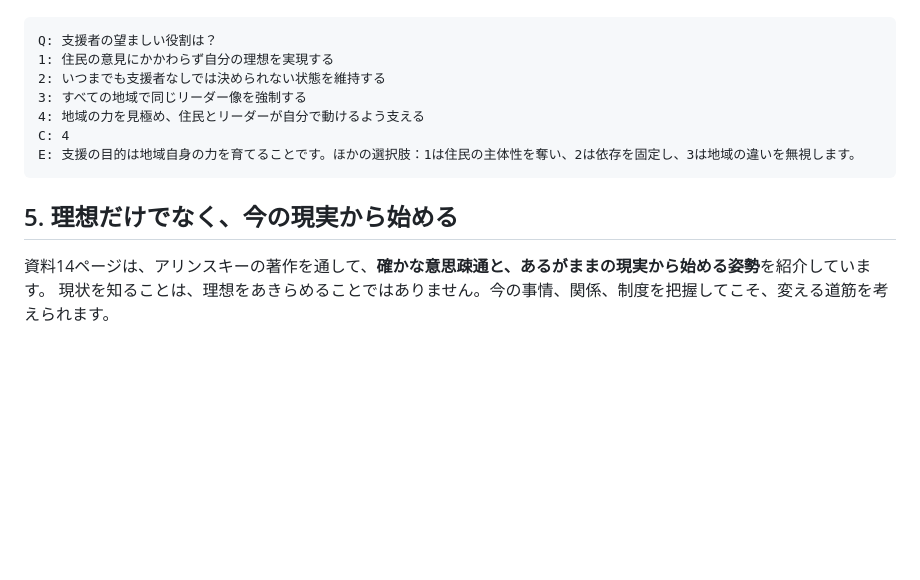
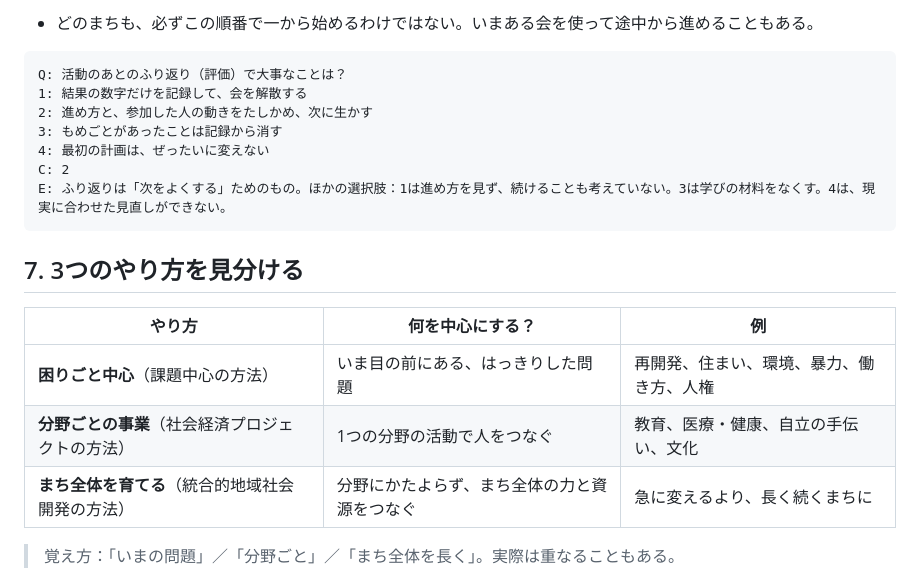
Before and after one commit to towananika/hibiki, a Markdown page: study/notes/open11.md, the part around one of its changes. GitHub-like rendering; blank space fills up the shorter version.

````diff
--- a/study/notes/open11.md
+++ b/study/notes/open11.md
@@ -75,16 +101,21 @@ E: 四つは結びついて働きます。ほかの選択肢：2は機能を人
+- どのまちも、必ずこの順番で一から始めるわけではない。いまある会を使って途中から進めることもある。
 
 ```quiz
-Q: 支援者の望ましい役割は？
-1: 住民の意見にかかわらず自分の理想を実現する
-2: いつまでも支援者なしでは決められない状態を維持する
-3: すべての地域で同じリーダー像を強制する
-4: 地域の力を見極め、住民とリーダーが自分で動けるよう支える
-C: 4
-E: 支援の目的は地域自身の力を育てることです。ほかの選択肢：1は住民の主体性を奪い、2は依存を固定し、3は地域の違いを無視します。
+Q: 活動のあとのふり返り（評価）で大事なことは？
+1: 結果の数字だけを記録して、会を解散する
+2: 進め方と、参加した人の動きをたしかめ、次に生かす
+3: もめごとがあったことは記録から消す
+4: 最初の計画は、ぜったいに変えない
+C: 2
+E: ふり返りは「次をよくする」ためのもの。ほかの選択肢：1は進め方を見ず、続けることも考えていない。3は学びの材料をなくす。4は、現実に合わせた見直しができない。
 ```
 
-## 5. 理想だけでなく、今の現実から始める
+## 7. 3つのやり方を見分ける
+| やり方 | 何を中心にする？ | 例 |
+|---|---|---|
+| **困りごと中心**（課題中心の方法） | いま目の前にある、はっきりした問題 | 再開発、住まい、環境、暴力、働き方、人権 |
+| **分野ごとの事業**（社会経済プロジェクトの方法） | 1つの分野の活動で人をつなぐ | 教育、医療・健康、自立の手伝い、文化 |
+| **まち全体を育てる**（統合的地域社会開発の方法） | 分野にかたよらず、まち全体の力と資源をつなぐ | 急に変えるより、長く続くまちに |
 
-資料14ページは、アリンスキーの著作を通して、**確かな意思疎通と、あるがままの現実から始める姿勢**を紹介しています。
-現状を知ることは、理想をあきらめることではありません。今の事情、関係、制度を把握してこそ、変える道筋を考えられます。
+> 覚え方：「いまの問題」／「分野ごと」／「まち全体を長く」。実際は重なることもある。
 
````
Also changed, not shown: other parts of study/notes/open11.md (+109 -114 lines).
